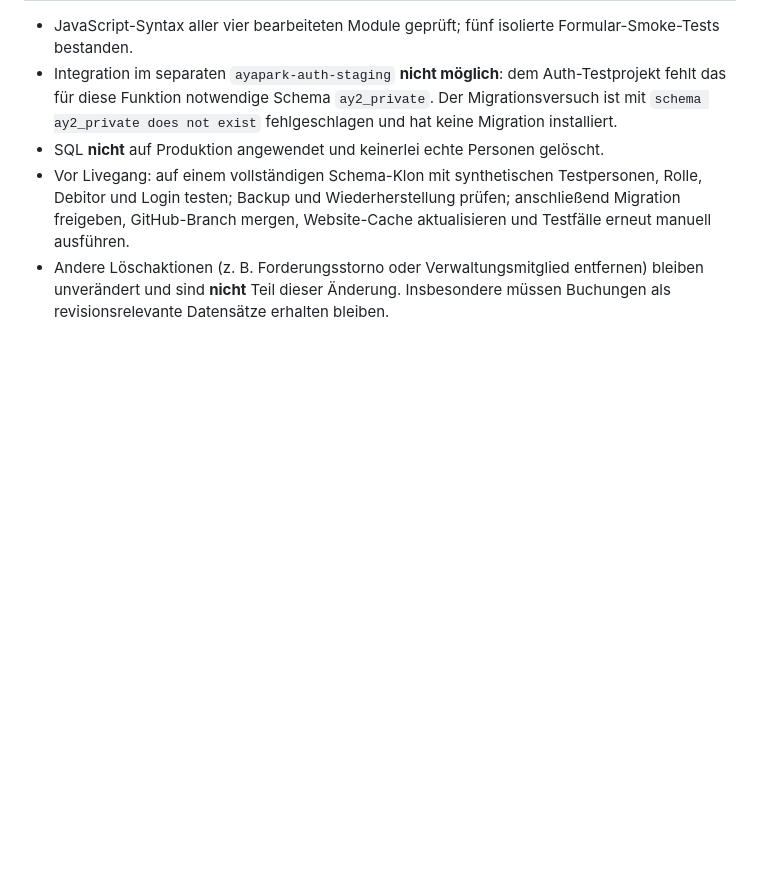
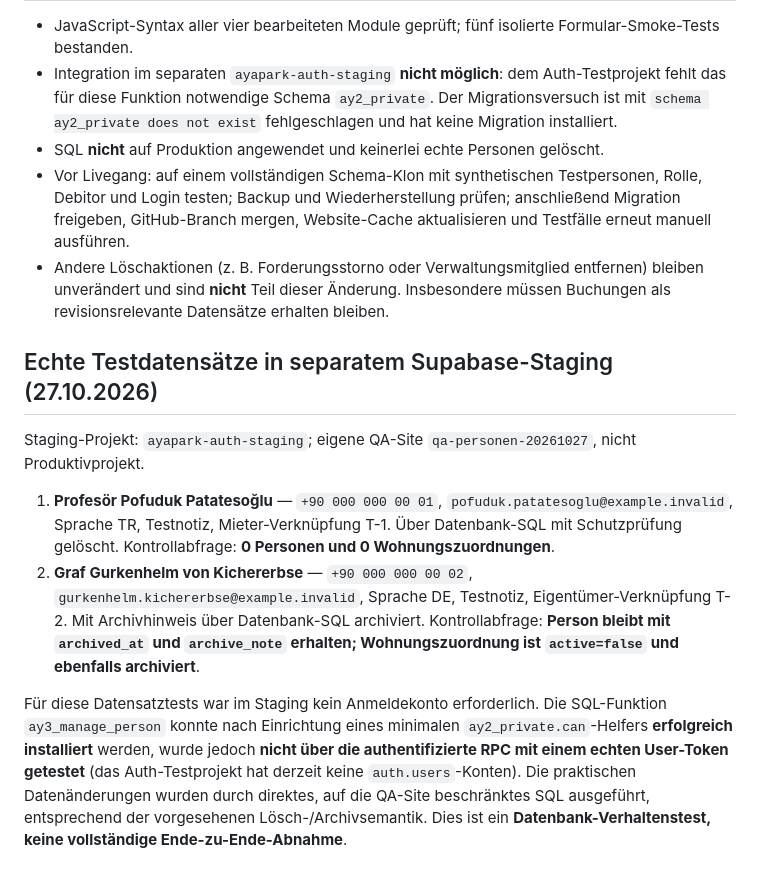
Before and after one commit to kemcap/ayapark2, a Markdown page: PERSON-LIFECYCLE.md, the part around the change. GitHub-like rendering; blank space fills up the shorter version.

Commit message:
Record real staging insert/delete/archive fixtures and verification limitations

```diff
--- a/PERSON-LIFECYCLE.md
+++ b/PERSON-LIFECYCLE.md
@@ -28,3 +28,12 @@
 - SQL **nicht** auf Produktion angewendet und keinerlei echte Personen gelöscht.
 - Vor Livegang: auf einem vollständigen Schema-Klon mit synthetischen Testpersonen, Rolle, Debitor und Login testen; Backup und Wiederherstellung prüfen; anschließend Migration freigeben, GitHub-Branch mergen, Website-Cache aktualisieren und Testfälle erneut manuell ausführen.
 - Andere Löschaktionen (z. B. Forderungsstorno oder Verwaltungsmitglied entfernen) bleiben unverändert und sind **nicht** Teil dieser Änderung. Insbesondere müssen Buchungen als revisionsrelevante Datensätze erhalten bleiben.
+
+## Echte Testdatensätze in separatem Supabase-Staging (27.10.2026)
+
+Staging-Projekt: `ayapark-auth-staging`; eigene QA-Site `qa-personen-20261027`, nicht Produktivprojekt.
+
+1. **Profesör Pofuduk Patatesoğlu** — `+90 000 000 00 01`, `pofuduk.patatesoglu@example.invalid`, Sprache TR, Testnotiz, Mieter-Verknüpfung T-1. Über Datenbank-SQL mit Schutzprüfung gelöscht. Kontrollabfrage: **0 Personen und 0 Wohnungszuordnungen**.
+2. **Graf Gurkenhelm von Kichererbse** — `+90 000 000 00 02`, `gurkenhelm.kichererbse@example.invalid`, Sprache DE, Testnotiz, Eigentümer-Verknüpfung T-2. Mit Archivhinweis über Datenbank-SQL archiviert. Kontrollabfrage: **Person bleibt mit `archived_at` und `archive_note` erhalten; Wohnungszuordnung ist `active=false` und ebenfalls archiviert**.
+
+Für diese Datensatztests war im Staging kein Anmeldekonto erforderlich. Die SQL-Funktion `ay3_manage_person` konnte nach Einrichtung eines minimalen `ay2_private.can`-Helfers **erfolgreich installiert** werden, wurde jedoch **nicht über die authentifizierte RPC mit einem echten User-Token getestet** (das Auth-Testprojekt hat derzeit keine `auth.users`-Konten). Die praktischen Datenänderungen wurden durch direktes, auf die QA-Site beschränktes SQL ausgeführt, entsprechend der vorgesehenen Lösch-/Archivsemantik. Dies ist ein **Datenbank-Verhaltenstest, keine vollständige Ende-zu-Ende-Abnahme**.
```
